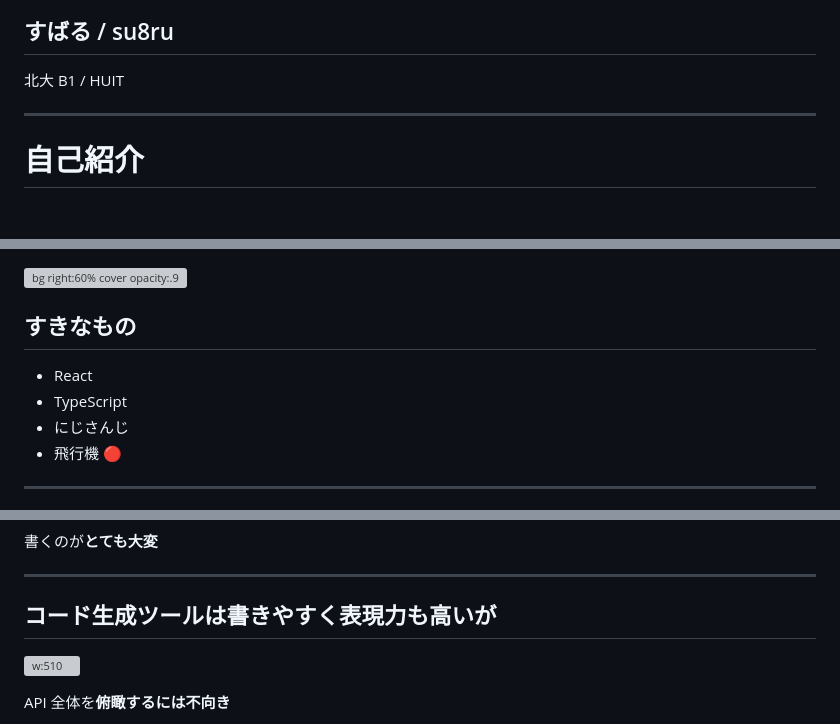
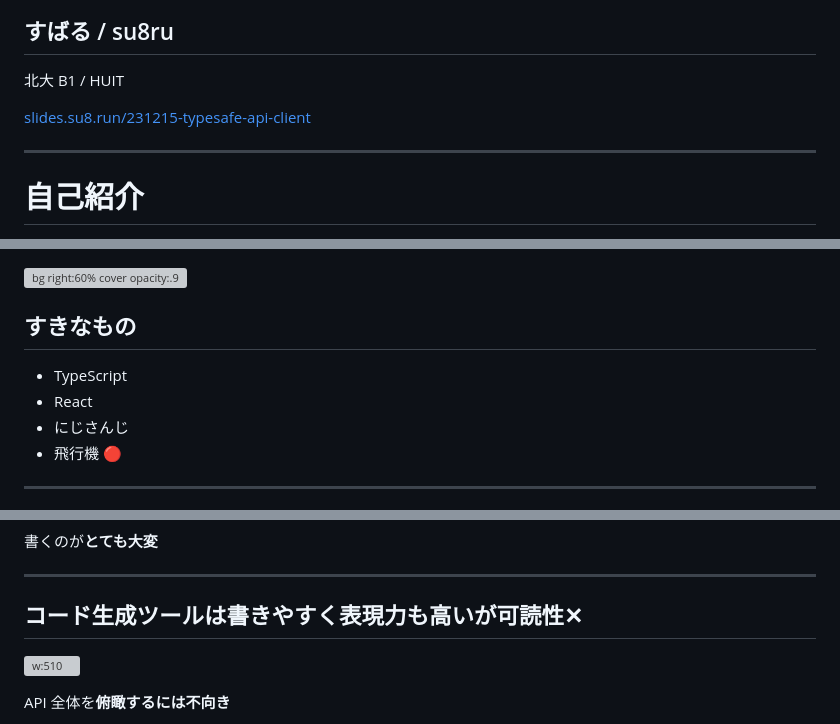
Before and after one commit to su8ru/slides, a Markdown page: src/231215-typesafe-api-client/index.md, 3 parts joined by grey strips. Drawn GitHub-style; blank space fills up the shorter version; grey boxes are pictures that could not be loaded.

Commit message:
update 231215-typesafe-api-client (add slide link)

```diff
--- a/src/231215-typesafe-api-client/index.md
+++ b/src/231215-typesafe-api-client/index.md
@@ -10,6 +10,8 @@ footer: 2023-12-15 | 合同 LT 会
 ## すばる / su8ru
 
 北大 B1 / HUIT
+
+[slides.su8.run/231215-typesafe-api-client](https://slides.su8.run/231215-typesafe-api-client)
 
 ---
 
@@ -37,8 +39,8 @@ header: REST API の型定義とドキュメンテーション | su8ru
 
 ## すきなもの
 
+- TypeScript
 - React
-- TypeScript
 - にじさんじ
 - 飛行機 🔴
 
@@ -105,7 +107,7 @@ HTTP 通信や JSON 周りは特に厄介
 
 <!-- # API クライアントの選択どうしてますか？ -->
 
-## コード生成ツールは書きやすく表現力も高いが
+## コード生成ツールは書きやすく表現力も高いが可読性✕
 
 ![w:510](images/aspida.svg)
 
```
